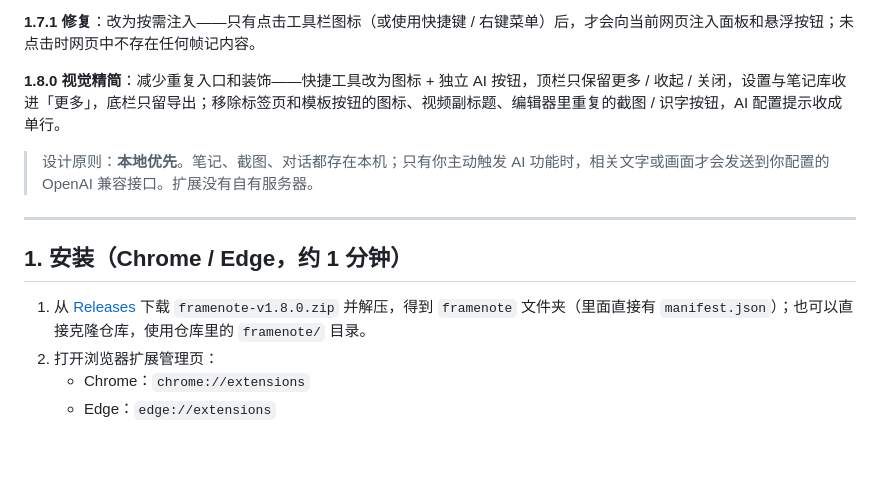
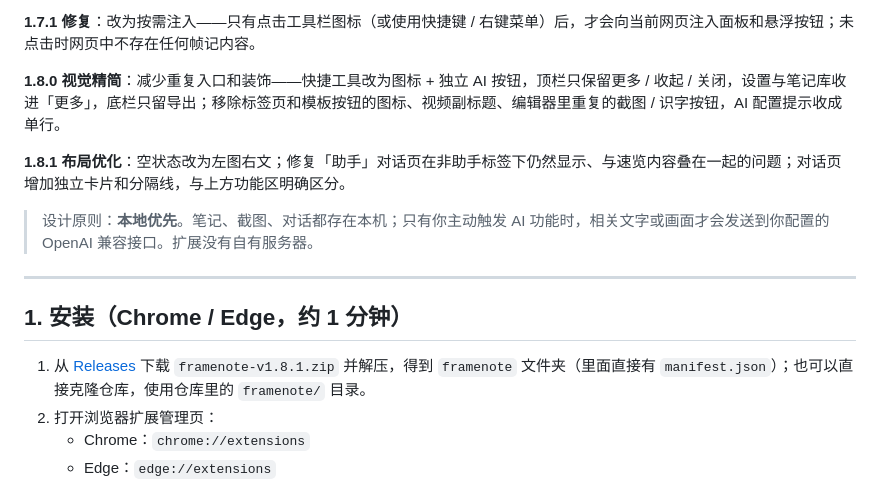
Before and after one commit to m1429155411-bot/framenote, a Markdown page: README.md, the part around the change. Drawn GitHub-style; blank space fills up the shorter version.

```diff
--- a/README.md
+++ b/README.md
@@ -36,13 +36,15 @@
 
 **1.8.0 视觉精简**：减少重复入口和装饰——快捷工具改为图标 + 独立 AI 按钮，顶栏只保留更多 / 收起 / 关闭，设置与笔记库收进「更多」，底栏只留导出；移除标签页和模板按钮的图标、视频副标题、编辑器里重复的截图 / 识字按钮，AI 配置提示收成单行。
 
+**1.8.1 布局优化**：空状态改为左图右文；修复「助手」对话页在非助手标签下仍然显示、与速览内容叠在一起的问题；对话页增加独立卡片和分隔线，与上方功能区明确区分。
+
 > 设计原则：**本地优先**。笔记、截图、对话都存在本机；只有你主动触发 AI 功能时，相关文字或画面才会发送到你配置的 OpenAI 兼容接口。扩展没有自有服务器。
 
 ---
 
 ## 1. 安装（Chrome / Edge，约 1 分钟）
 
-1. 从 [Releases](https://github.com/m1429155411-bot/framenote/releases/latest) 下载 `framenote-v1.8.0.zip` 并解压，得到 `framenote` 文件夹（里面直接有 `manifest.json`）；也可以直接克隆仓库，使用仓库里的 `framenote/` 目录。
+1. 从 [Releases](https://github.com/m1429155411-bot/framenote/releases/latest) 下载 `framenote-v1.8.1.zip` 并解压，得到 `framenote` 文件夹（里面直接有 `manifest.json`）；也可以直接克隆仓库，使用仓库里的 `framenote/` 目录。
 2. 打开浏览器扩展管理页：
    - Chrome：`chrome://extensions`
    - Edge：`edge://extensions`
```
Also changed, not shown: framenote/README.md (+1 -1 lines), screenshots/58-summary-empty.png (added), screenshots/59-chat-intro.png (added), 4 other files.
